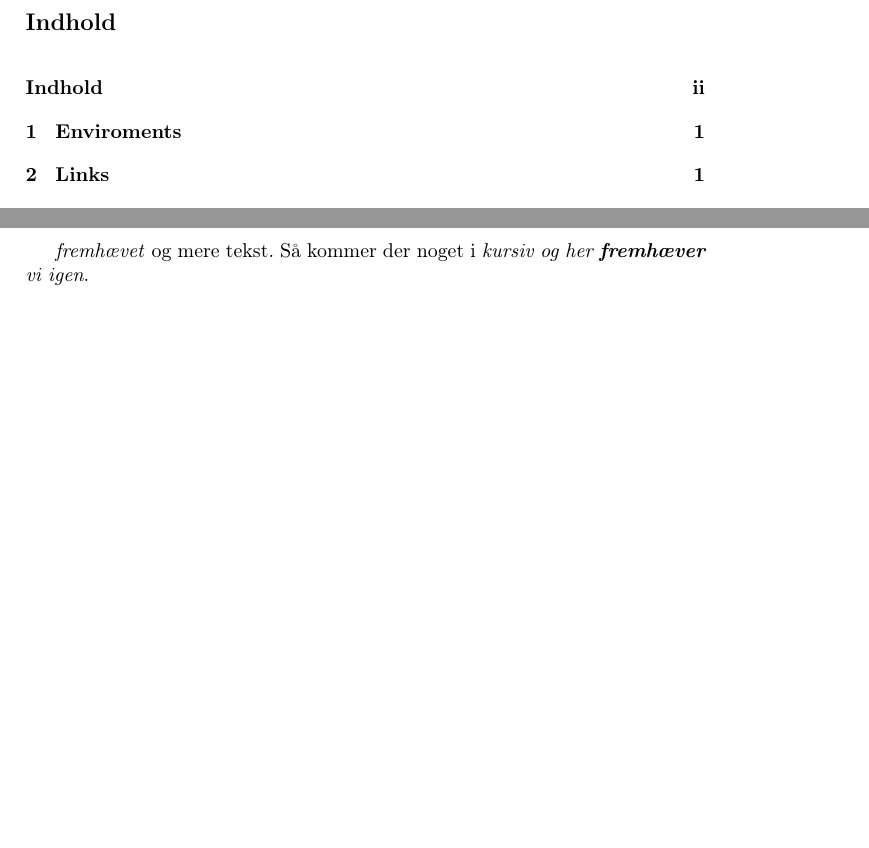
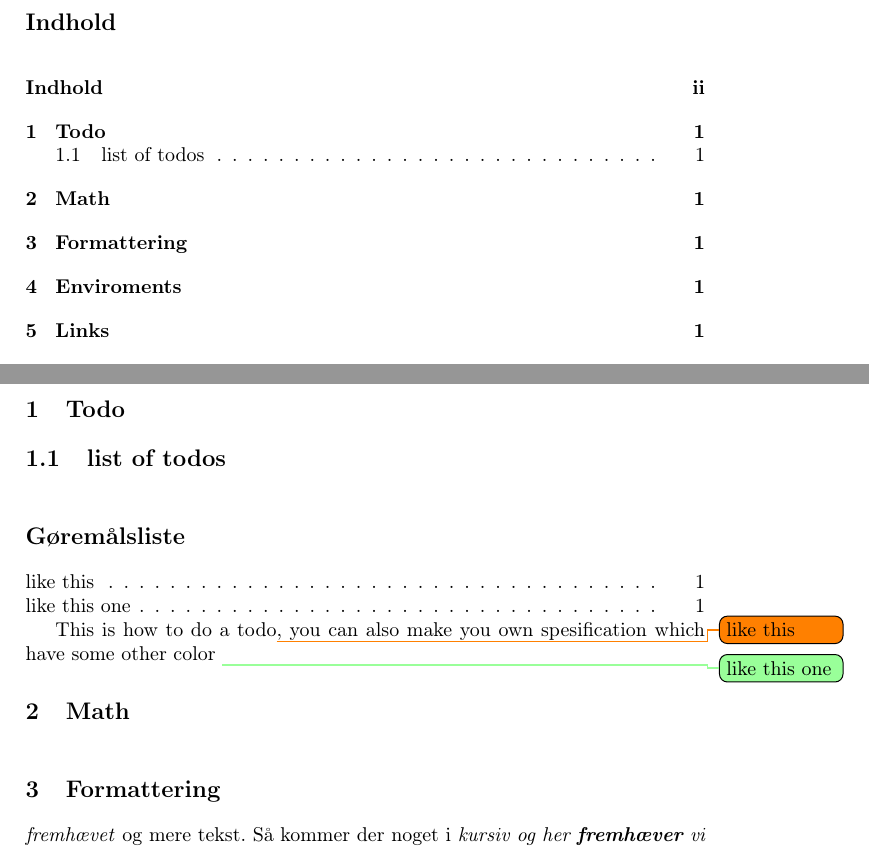
Before and after one commit to bakkegaard/LaTeX, a LaTeX book (main.tex, which reads preamble.tex): two parts of pages 2 and 3 of 3, joined at a grey line, cut so that both start at the same text, the shorter picture padded with empty space. Compiled offline with pdfLaTeX.

Commit message:
added todonotes

```diff
--- a/main.tex
+++ b/main.tex
@@ -1,4 +1,5 @@
 \input{preamble.tex}
+\newcommand{\explainindetail}[1]{\todo[color=green!40]{#1}}
 
 \title{The title}
 
@@ -14,6 +15,14 @@
 
 \mainmatter
 
+\chapter{Todo}
+\section{list of todos}
+\listoftodos
+This is how to do a todo\todo{like this}, you can also make you own spesification
+which have some other color \explainindetail{like this one}
+\chapter{Math}
+
+\chapter{Formattering}
 
 \emph{fremhævet} og mere tekst.
 Så kommer der noget i \textit{kursiv
--- a/preamble.tex
+++ b/preamble.tex
@@ -35,3 +35,5 @@
 %Make the read around the url go away
 
 \usepackage{alltt}
+
+\usepackage{todonotes}
```
